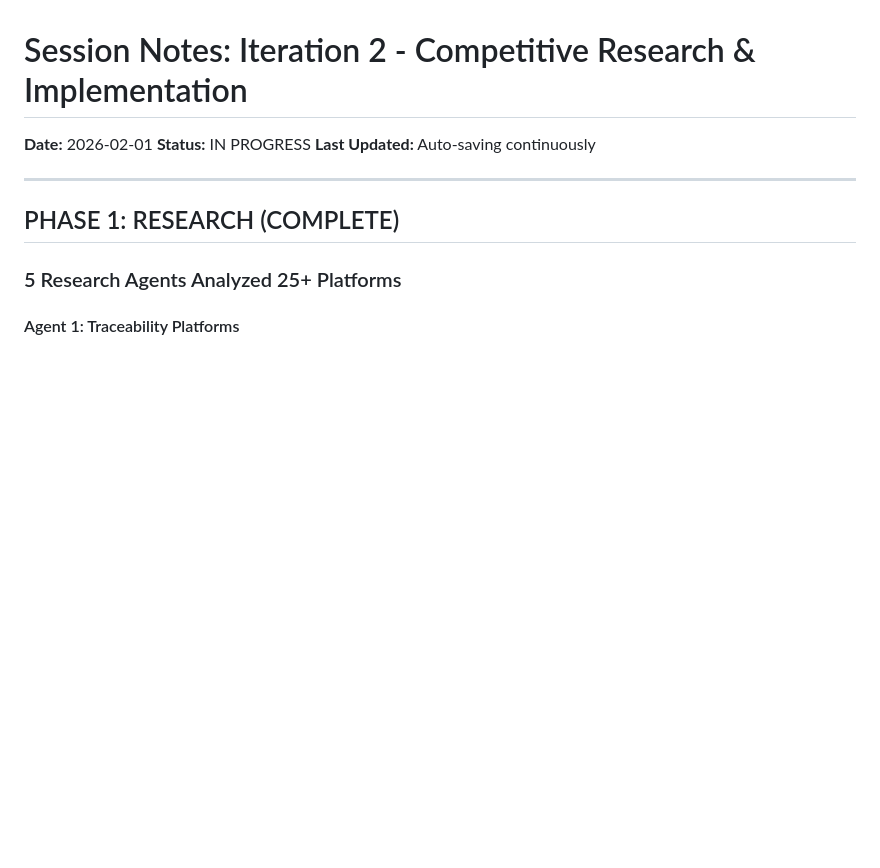
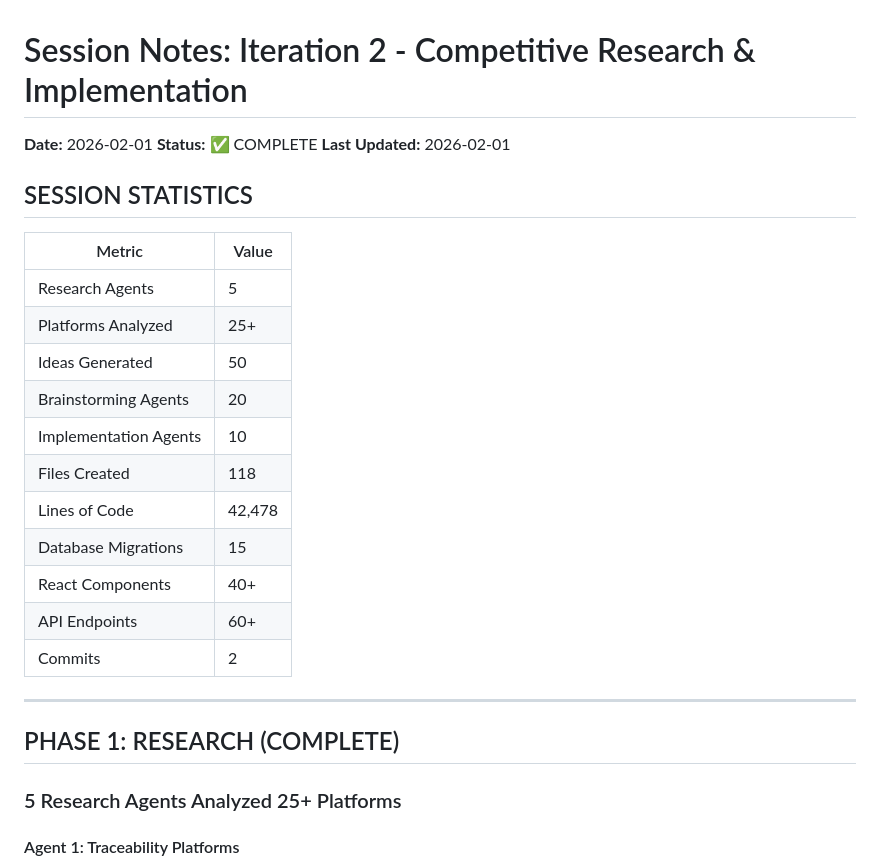
Before and after one commit to filippmiller/chestno.ru, a Markdown page: docs/sessions/SESSION_2026-02-01_ITERATION2_PROGRESS.md, the part around one of its changes. Rendered like a GitHub page; blank space fills up the shorter version.

```diff
--- a/docs/sessions/SESSION_2026-02-01_ITERATION2_PROGRESS.md
+++ b/docs/sessions/SESSION_2026-02-01_ITERATION2_PROGRESS.md
@@ -1,7 +1,23 @@
 # Session Notes: Iteration 2 - Competitive Research & Implementation
 **Date:** 2026-02-01
-**Status:** IN PROGRESS
-**Last Updated:** Auto-saving continuously
+**Status:** ✅ COMPLETE
+**Last Updated:** 2026-02-01
+
+## SESSION STATISTICS
+
+| Metric | Value |
+|--------|-------|
+| Research Agents | 5 |
+| Platforms Analyzed | 25+ |
+| Ideas Generated | 50 |
+| Brainstorming Agents | 20 |
+| Implementation Agents | 10 |
+| Files Created | 118 |
+| Lines of Code | 42,478 |
+| Database Migrations | 15 |
+| React Components | 40+ |
+| API Endpoints | 60+ |
+| Commits | 2 |
 
 ---
 
```
Also changed, not shown: other parts of docs/sessions/SESSION_2026-02-01_ITERATION2_PROGRESS.md (+62 -32 lines).
